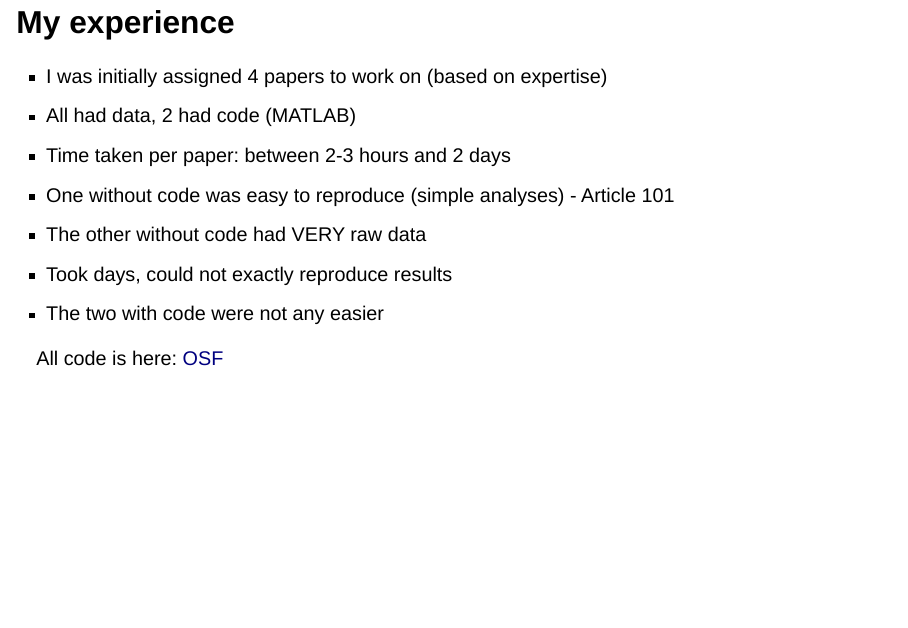
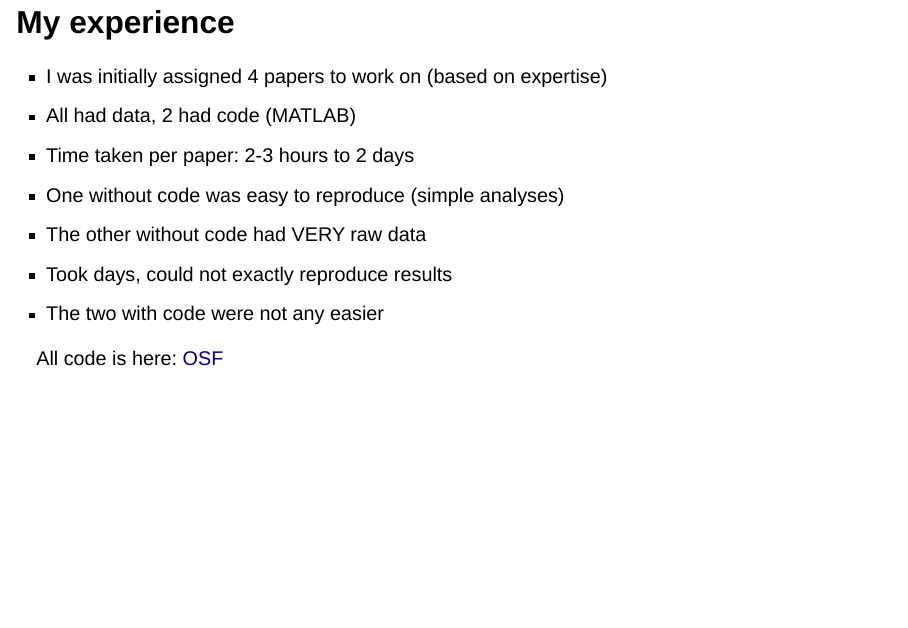
Before and after one commit to deborahapthorp/Data-Badge-Project-Talk, a Quarto document (Data Badge Project Talk.qmd): page 6 of 12. Rendered offline with R 4.5, knitr and Pandoc in place of Quarto, with nearby package versions; drawn as Slidy slides in place of the format the file asks for.

Commit message:
Minor changes

```diff
--- a/Data Badge Project Talk.qmd
+++ b/Data Badge Project Talk.qmd
@@ -72,8 +72,8 @@ All code is here: [OSF](https://osf.io/xzke7/)
 
 -   I was initially assigned 4 papers to work on (based on expertise)
 -   All had data, 2 had code (MATLAB)
--   Time taken per paper: between 2-3 hours and 2 days
--   One without code was easy to reproduce (simple analyses) - Article 101
+-   Time taken per paper: 2-3 hours to 2 days
+-   One without code was easy to reproduce (simple analyses)
 -   The other without code had VERY raw data
 -   Took days, could not exactly reproduce results
 -   The two with code were not any easier
```
Also changed, not shown: docs/search.json, 25 other files.
